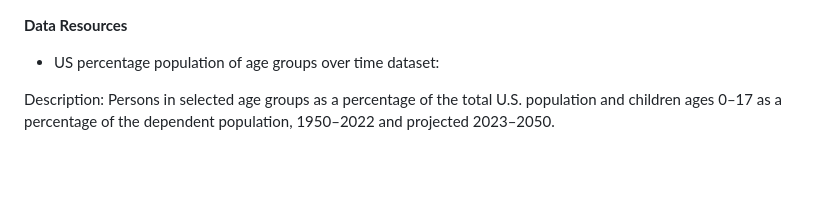
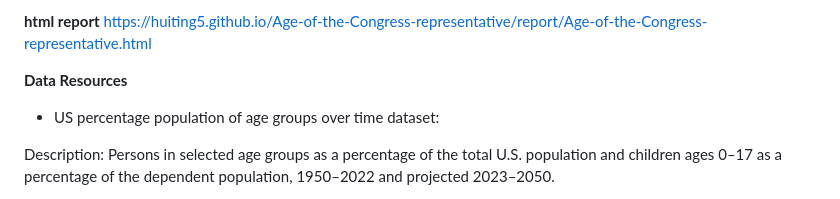
Before and after one commit to huiting5/Age-of-the-Congress-representative, a Markdown page: README.md, the part around the change. Drawn GitHub-style; blank space fills up the shorter version.

```diff
--- a/README.md
+++ b/README.md
@@ -1,3 +1,5 @@
+**html report** https://huiting5.github.io/Age-of-the-Congress-representative/report/Age-of-the-Congress-representative.html
+
 **Data Resources**
 * US percentage population of age groups over time dataset:
 
```
